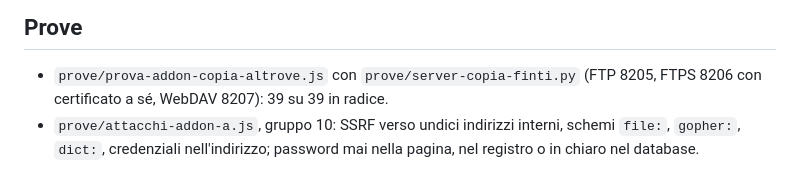
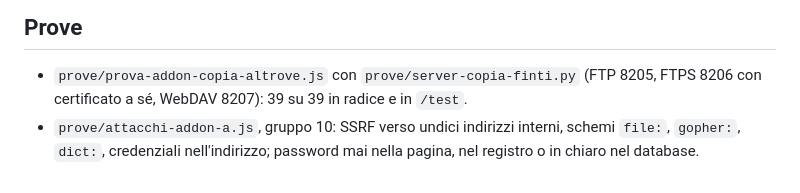
Before and after one commit to danilofaillii/PlumeCMS, a Markdown page: docs-sviluppo/addon/copia-altrove.md, the part around the change. Drawn GitHub-style.

```diff
--- a/docs-sviluppo/addon/copia-altrove.md
+++ b/docs-sviluppo/addon/copia-altrove.md
@@ -74,6 +74,6 @@ Nessun file del nucleo toccato. Usa `copia_crea()`, `copia_percorso()`, `copia_d
 ## Prove
 
 - `prove/prova-addon-copia-altrove.js` con `prove/server-copia-finti.py` (FTP 8205, FTPS 8206 con certificato a sé, WebDAV 8207):
-  39 su 39 in radice.
+  39 su 39 in radice e in `/test`.
 - `prove/attacchi-addon-a.js`, gruppo 10: SSRF verso undici indirizzi interni, schemi `file:`, `gopher:`, `dict:`,
   credenziali nell'indirizzo; password mai nella pagina, nel registro o in chiaro nel database.
```
Also changed, not shown: docs-sviluppo/addon/corsi.md (+1 -1 lines), docs-sviluppo/addon/membri.md (+3 -3 lines).
